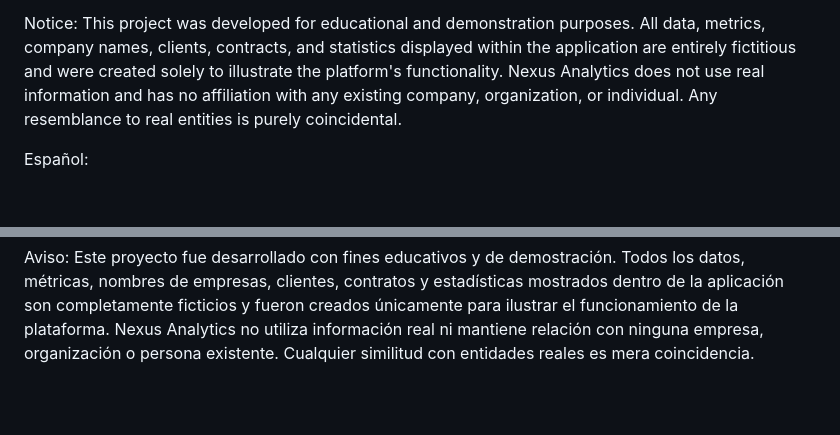
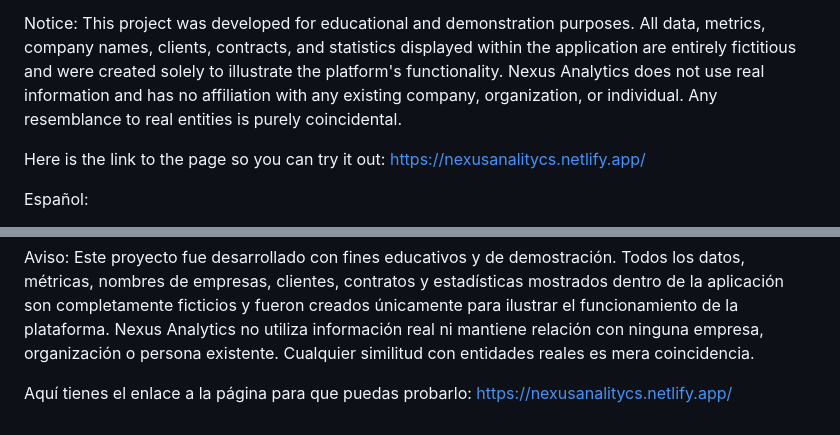
Before and after one commit to Santiago-Romano/NexusAnalytics, a Markdown page: README.md, 2 parts joined by grey strips. Rendered like a GitHub page; blank space fills up the shorter version.

Commit message:
Update README with demo page link
Added a link to the Nexus Analytics demo page in Spanish section.

```diff
--- a/README.md
+++ b/README.md
@@ -20,6 +20,9 @@ All data, metrics, company names, clients, contracts, and statistics displayed w
 Nexus Analytics does not use real information and has no affiliation with any existing company, organization, or individual.
 Any resemblance to real entities is purely coincidental.
 
+Here is the link to the page so you can try it out:
+https://nexusanalitycs.netlify.app/
+
 Español:
 
 ¿Para qué sirve?
@@ -41,3 +44,7 @@ Aviso:
 Este proyecto fue desarrollado con fines educativos y de demostración. Todos los datos, métricas, nombres de empresas, clientes, contratos y estadísticas mostrados dentro de la aplicación son completamente ficticios y fueron creados únicamente para ilustrar el funcionamiento de la plataforma.
 Nexus Analytics no utiliza información real ni mantiene relación con ninguna empresa, organización o persona existente.
 Cualquier similitud con entidades reales es mera coincidencia.
+
+
+Aquí tienes el enlace a la página para que puedas probarlo:
+https://nexusanalitycs.netlify.app/
```
